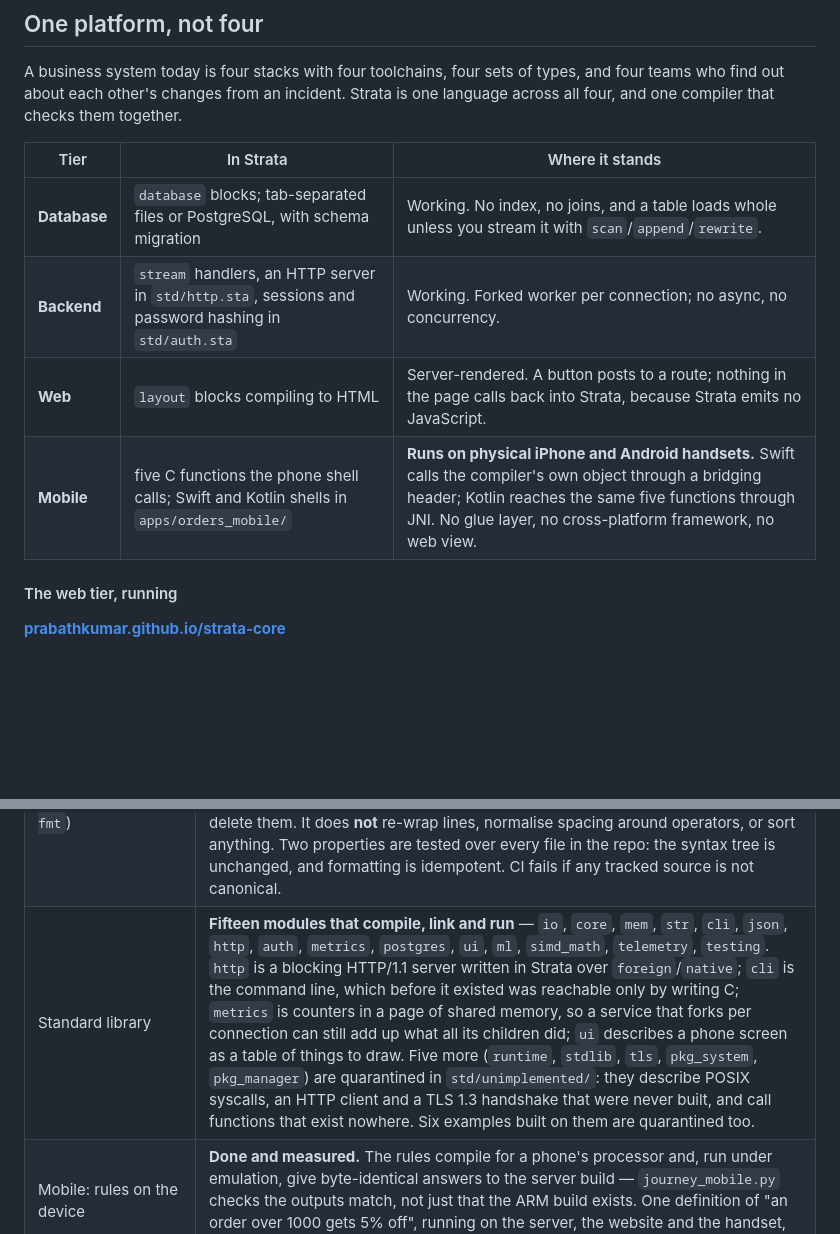
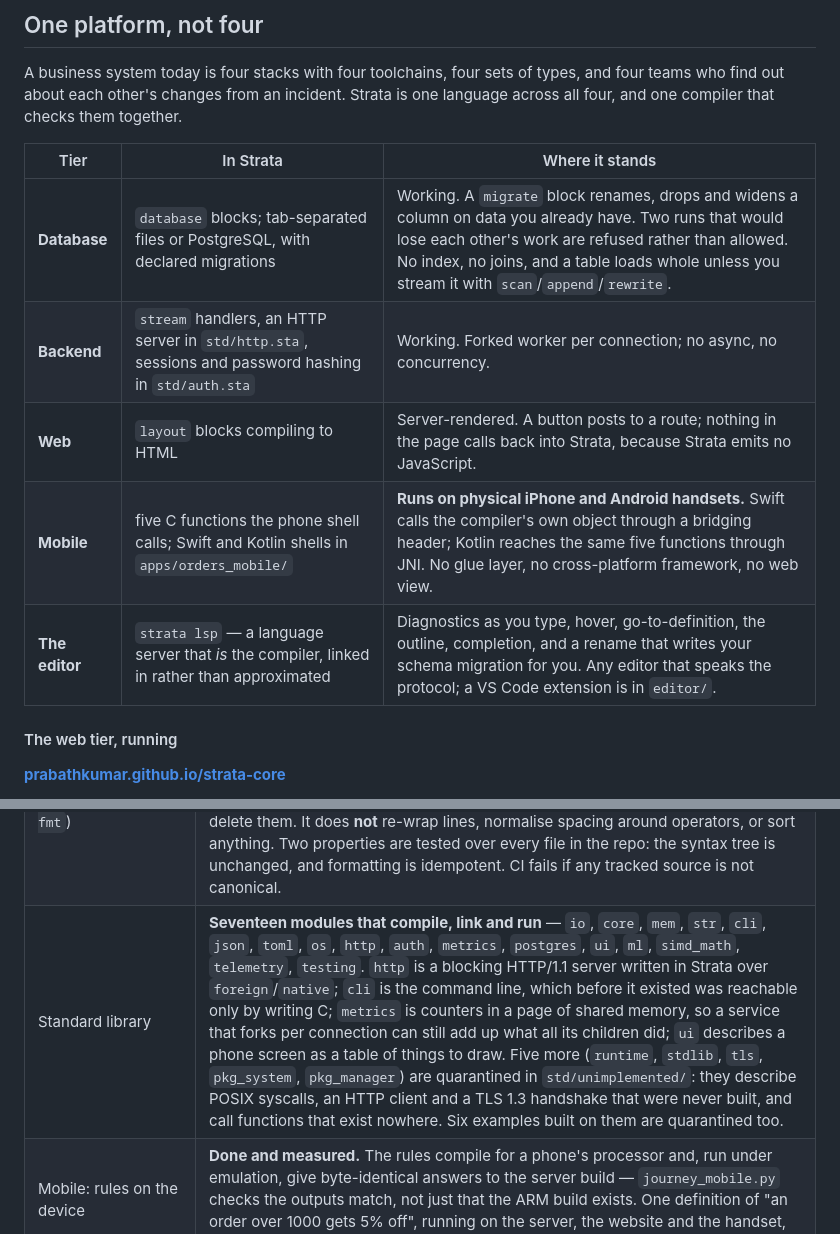
Before and after one commit to prabathkumar/strata-core, a Markdown page: README.md, 2 parts joined by grey strips. Drawn GitHub-style; blank space fills up the shorter version.

```diff
--- a/README.md
+++ b/README.md
@@ -92,10 +92,11 @@ them together.
 
 | Tier | In Strata | Where it stands |
 |---|---|---|
-| **Database** | `database` blocks; tab-separated files or PostgreSQL, with schema migration | Working. No index, no joins, and a table loads whole unless you stream it with `scan`/`append`/`rewrite`. |
+| **Database** | `database` blocks; tab-separated files or PostgreSQL, with declared migrations | Working. A `migrate` block renames, drops and widens a column on data you already have. Two runs that would lose each other's work are refused rather than allowed. No index, no joins, and a table loads whole unless you stream it with `scan`/`append`/`rewrite`. |
 | **Backend** | `stream` handlers, an HTTP server in `std/http.sta`, sessions and password hashing in `std/auth.sta` | Working. Forked worker per connection; no async, no concurrency. |
 | **Web** | `layout` blocks compiling to HTML | Server-rendered. A button posts to a route; nothing in the page calls back into Strata, because Strata emits no JavaScript. |
 | **Mobile** | five C functions the phone shell calls; Swift and Kotlin shells in `apps/orders_mobile/` | **Runs on physical iPhone and Android handsets.** Swift calls the compiler's own object through a bridging header; Kotlin reaches the same five functions through JNI. No glue layer, no cross-platform framework, no web view. |
+| **The editor** | `strata lsp` — a language server that *is* the compiler, linked in rather than approximated | Diagnostics as you type, hover, go-to-definition, the outline, completion, and a rename that writes your schema migration for you. Any editor that speaks the protocol; a VS Code extension is in `editor/`. |
 
 #### The web tier, running
 
@@ -1485,7 +1503,7 @@ what runs and what is planned is unambiguous.
 | `E007` / `E008` | E007 is the first advisory: an import with no local checkout is reported without stopping the build. E008 catches a bare name inside a query that is also a variable in scope — the column wins silently, so `Session <- [token == token]` compares the column with itself and matches every row. |
 | Sessions and passwords | `std/auth.sta`: SHA-512 `crypt(3)` with a random salt over FFI, and session tokens from `/dev/urandom`. `apps/orders` adds a CSRF token on every form and every write, a five-strike account lockout that answers identically for a locked account whatever was typed, and a 64-connection cap. A lockout is counted against the **pair** of account and source. Against the account alone it hands anybody a way to lock an operator out of their own service — guess wrong five times at a username you do not own. Against the source alone, everyone behind one office connection or a load balancer looks like a single address, so one careless colleague locks out the building. `journey_operate` proves it from a genuinely different source (`127.0.0.2`): the guesser stays locked and the operator signs in. What the pair does not stop is one source spreading attempts across many usernames — that needs a rate limit, which this is not. Expired sessions and stale lockouts are swept on a clock by the accept loop, so an idle service still tidies up rather than growing forever. Still no password policy and no reset flow. |
 | Formatter (`strata fmt`) | **Canonical indentation.** Written in Strata. Re-indents by brace depth, strips trailing whitespace, collapses blank runs, ends the file with one newline. It rewrites only leading whitespace, so comments survive and the inside of a `native` block is byte-identical — the lexer discards comments, so anything reprinting from tokens would delete them. It does **not** re-wrap lines, normalise spacing around operators, or sort anything. Two properties are tested over every file in the repo: the syntax tree is unchanged, and formatting is idempotent. CI fails if any tracked source is not canonical. |
-| Standard library | **Fifteen modules that compile, link and run** — `io`, `core`, `mem`, `str`, `cli`, `json`, `http`, `auth`, `metrics`, `postgres`, `ui`, `ml`, `simd_math`, `telemetry`, `testing`. `http` is a blocking HTTP/1.1 server written in Strata over `foreign`/`native`; `cli` is the command line, which before it existed was reachable only by writing C; `metrics` is counters in a page of shared memory, so a service that forks per connection can still add up what all its children did; `ui` describes a phone screen as a table of things to draw. Five more (`runtime`, `stdlib`, `tls`, `pkg_system`, `pkg_manager`) are quarantined in `std/unimplemented/`: they describe POSIX syscalls, an HTTP client and a TLS 1.3 handshake that were never built, and call functions that exist nowhere. Six examples built on them are quarantined too. |
+| Standard library | **Seventeen modules that compile, link and run** — `io`, `core`, `mem`, `str`, `cli`, `json`, `toml`, `os`, `http`, `auth`, `metrics`, `postgres`, `ui`, `ml`, `simd_math`, `telemetry`, `testing`. `http` is a blocking HTTP/1.1 server written in Strata over `foreign`/`native`; `cli` is the command line, which before it existed was reachable only by writing C; `metrics` is counters in a page of shared memory, so a service that forks per connection can still add up what all its children did; `ui` describes a phone screen as a table of things to draw. Five more (`runtime`, `stdlib`, `tls`, `pkg_system`, `pkg_manager`) are quarantined in `std/unimplemented/`: they describe POSIX syscalls, an HTTP client and a TLS 1.3 handshake that were never built, and call functions that exist nowhere. Six examples built on them are quarantined too. |
 | Mobile: rules on the device | **Done and measured.** The rules compile for a phone's processor and, run under emulation, give byte-identical answers to the server build — `journey_mobile.py` checks the outputs match, not just that the ARM build exists. One definition of "an order over 1000 gets 5% off", running on the server, the website and the handset, so the app and the site cannot disagree. |
 | Mobile: screens drawn by Strata | **A two-screen app, on a desktop.** `std/ui.sta` describes a screen as an ordinary Strata table of things to draw — rectangles, text, touch regions — and paints it. Screens are **drawn, not borrowed**: asking each platform for its own widgets means two binding layers that share nothing and never match, and Apple's is not designed to be driven from C at all. One implementation, plus a shell per platform small enough to read in a sitting. |
 | Mobile: widgets | **Vertical flow layout, scrolling with clipping, text input, navigation.** A cursor-based flow so a screen is placed rather than hand-positioned; a list that scrolls, clamped at both ends and clipped to its window — a row scrolled out of sight stops answering taps, which is the half of scrolling that is invisible in a screenshot; input boxes with placeholder, caret and backspace; and a screen stack. State that must outlive a redraw — scroll position, what has been typed, which screen is showing — lives in tables, so `strata test` can set up a half-typed form scrolled halfway down and assert what it draws, with no phone, emulator or screenshot. `apps/orders_mobile` is a list and a new-order form against the same `Order` table the web service uses, and `journey_mobile.py` drives a whole session through it: scroll, open, type, backspace, save, and the new order in the list. |
```
Also changed, not shown: other parts of README.md (+41 -24 lines), FOR_DEVELOPERS.md (+57 -1 lines).
